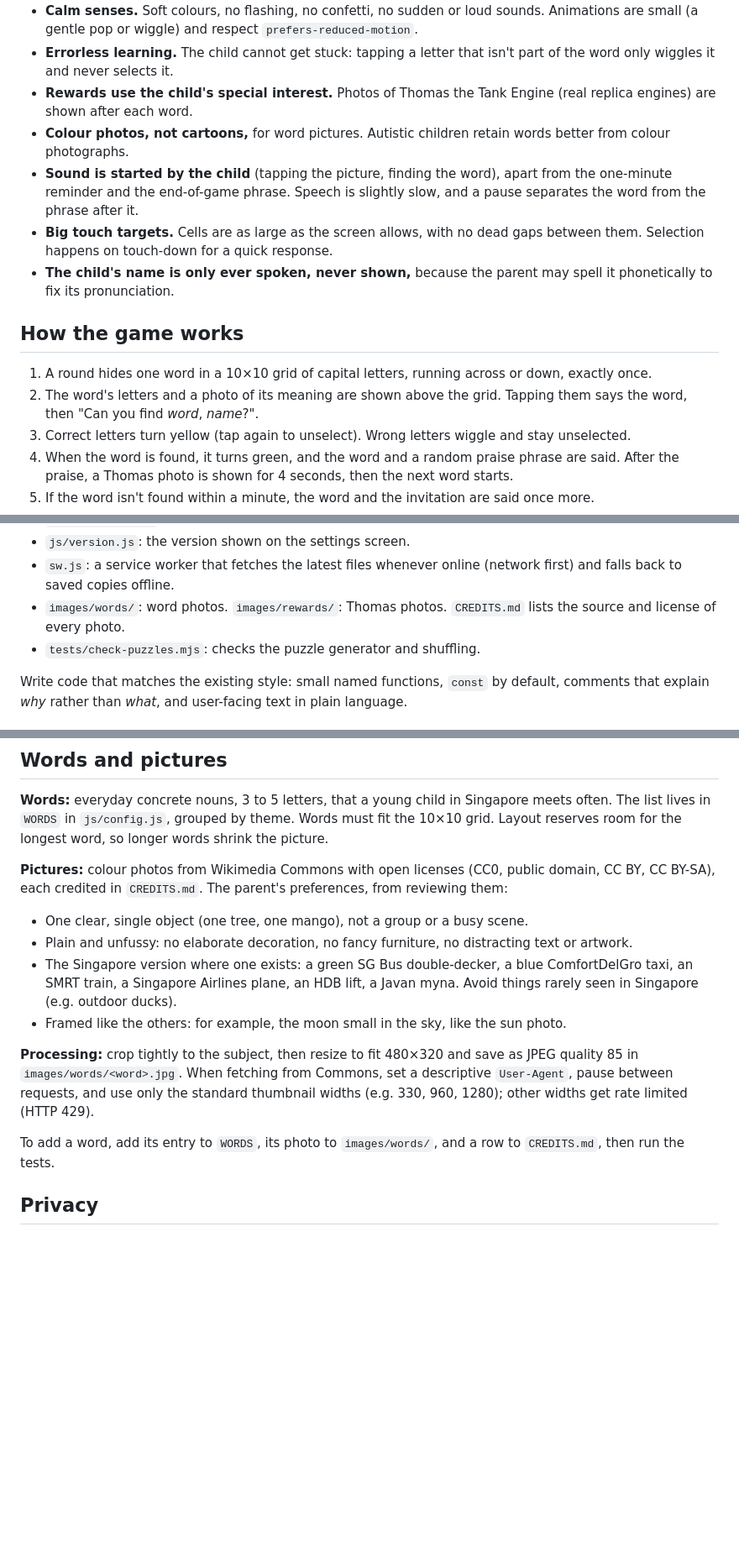
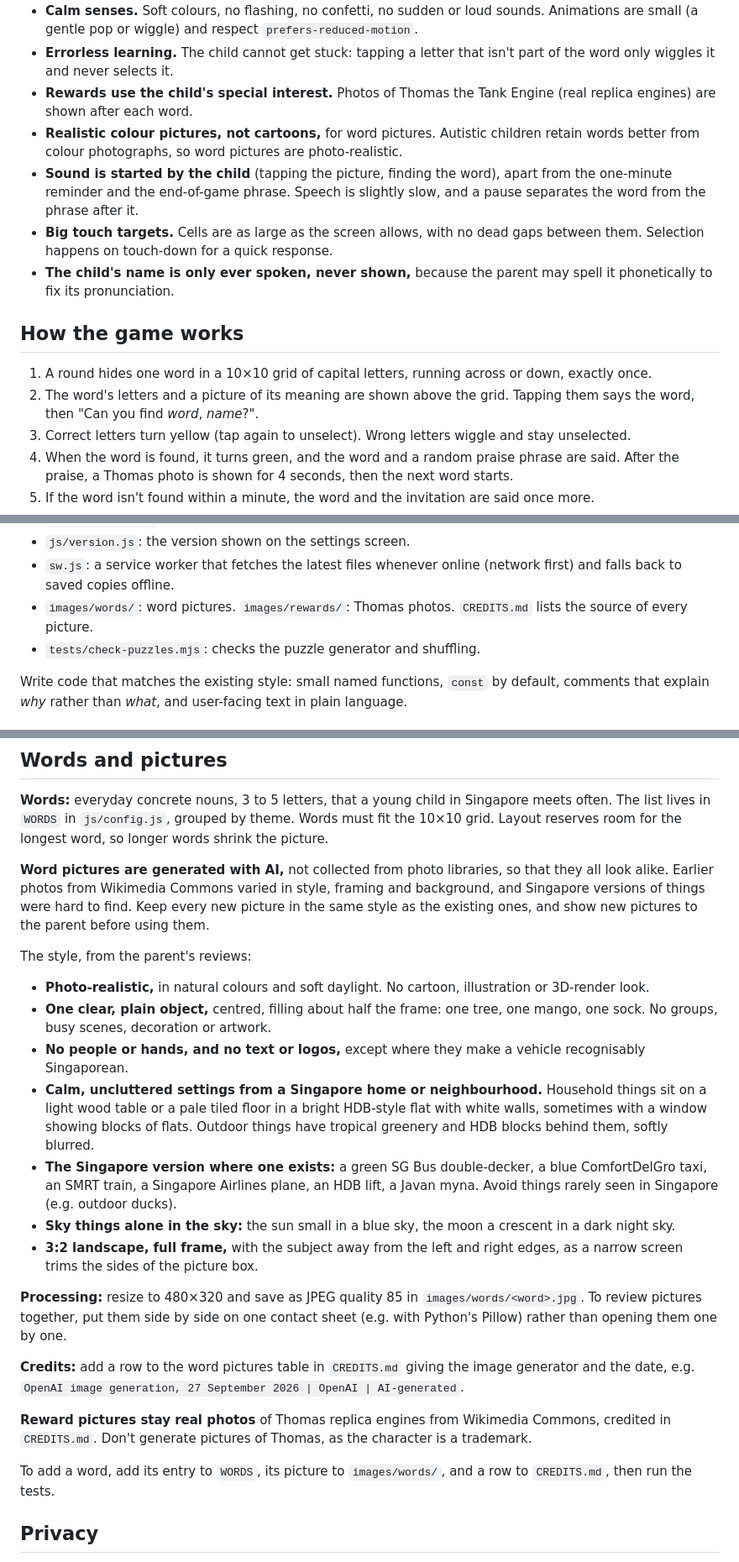
Before and after one commit to damithc/word-search-mini, a Markdown page: AGENTS.md, 3 parts joined by grey strips. Shown at 84% size. Rendered like a GitHub page; blank space fills up the shorter version.

Commit message:
AGENTS.md: Describe generating word pictures with AI
AGENTS.md says word pictures come from Wikimedia Commons, but all of
them are now AI-generated, which gives them a consistent style and
lets them show the Singapore versions of things.

Let's describe the style the generated pictures follow, how to process
and credit them, and that reward pictures stay real photos.

Co-Authored-By: Claude Opus 5.5 <noreply@anthropic.com>

```diff
--- a/AGENTS.md
+++ b/AGENTS.md
@@ -19,7 +19,7 @@ These come from research on apps for autistic children and from the parent's fee
 * **Calm senses.** Soft colours, no flashing, no confetti, no sudden or loud sounds. Animations are small (a gentle pop or wiggle) and respect `prefers-reduced-motion`.
 * **Errorless learning.** The child cannot get stuck: tapping a letter that isn't part of the word only wiggles it and never selects it.
 * **Rewards use the child's special interest.** Photos of Thomas the Tank Engine (real replica engines) are shown after each word.
-* **Colour photos, not cartoons,** for word pictures. Autistic children retain words better from colour photographs.
+* **Realistic colour pictures, not cartoons,** for word pictures. Autistic children retain words better from colour photographs, so word pictures are photo-realistic.
 * **Sound is started by the child** (tapping the picture, finding the word), apart from the one-minute reminder and the end-of-game phrase. Speech is slightly slow, and a pause separates the word from the phrase after it.
 * **Big touch targets.** Cells are as large as the screen allows, with no dead gaps between them. Selection happens on touch-down for a quick response.
 * **The child's name is only ever spoken, never shown,** because the parent may spell it phonetically to fix its pronunciation.
@@ -27,7 +27,7 @@ These come from research on apps for autistic children and from the parent's fee
 ## How the game works
 
 1. A round hides one word in a 10×10 grid of capital letters, running across or down, exactly once.
-1. The word's letters and a photo of its meaning are shown above the grid. Tapping them says the word, then "Can you find _word_, _name_?".
+1. The word's letters and a picture of its meaning are shown above the grid. Tapping them says the word, then "Can you find _word_, _name_?".
 1. Correct letters turn yellow (tap again to unselect). Wrong letters wiggle and stay unselected.
 1. When the word is found, it turns green, and the word and a random praise phrase are said. After the praise, a Thomas photo is shown for 4 seconds, then the next word starts.
 1. If the word isn't found within a minute, the word and the invitation are said once more.
@@ -51,7 +51,7 @@ The game is plain HTML, CSS and JavaScript modules with no build step and no dep
 * `js/recordings.js`: stores recordings in IndexedDB, on the device only.
 * `js/version.js`: the version shown on the settings screen.
 * `sw.js`: a service worker that fetches the latest files whenever online (network first) and falls back to saved copies offline.
-* `images/words/`: word photos. `images/rewards/`: Thomas photos. `CREDITS.md` lists the source and license of every photo.
+* `images/words/`: word pictures. `images/rewards/`: Thomas photos. `CREDITS.md` lists the source of every picture.
 * `tests/check-puzzles.mjs`: checks the puzzle generator and shuffling.
 
 Write code that matches the existing style: small named functions, `const` by default, comments that explain _why_ rather than _what_, and user-facing text in plain language.
@@ -73,16 +73,25 @@ The game is played as a Home Screen web app on an iPad. Safari there has several
 
 **Words:** everyday concrete nouns, 3 to 5 letters, that a young child in Singapore meets often. The list lives in `WORDS` in `js/config.js`, grouped by theme. Words must fit the 10×10 grid. Layout reserves room for the longest word, so longer words shrink the picture.
 
-**Pictures:** colour photos from Wikimedia Commons with open licenses (CC0, public domain, CC BY, CC BY-SA), each credited in `CREDITS.md`. The parent's preferences, from reviewing them:
+**Word pictures are generated with AI,** not collected from photo libraries, so that they all look alike. Earlier photos from Wikimedia Commons varied in style, framing and background, and Singapore versions of things were hard to find. Keep every new picture in the same style as the existing ones, and show new pictures to the parent before using them.
 
-* One clear, single object (one tree, one mango), not a group or a busy scene.
-* Plain and unfussy: no elaborate decoration, no fancy furniture, no distracting text or artwork.
-* The Singapore version where one exists: a green SG Bus double-decker, a blue ComfortDelGro taxi, an SMRT train, a Singapore Airlines plane, an HDB lift, a Javan myna. Avoid things rarely seen in Singapore (e.g. outdoor ducks).
-* Framed like the others: for example, the moon small in the sky, like the sun photo.
+The style, from the parent's reviews:
 
-**Processing:** crop tightly to the subject, then resize to fit 480×320 and save as JPEG quality 85 in `images/words/<word>.jpg`. When fetching from Commons, set a descriptive `User-Agent`, pause between requests, and use only the standard thumbnail widths (e.g. 330, 960, 1280); other widths get rate limited (HTTP 429).
+* **Photo-realistic,** in natural colours and soft daylight. No cartoon, illustration or 3D-render look.
+* **One clear, plain object,** centred, filling about half the frame: one tree, one mango, one sock. No groups, busy scenes, decoration or artwork.
+* **No people or hands, and no text or logos,** except where they make a vehicle recognisably Singaporean.
+* **Calm, uncluttered settings from a Singapore home or neighbourhood.** Household things sit on a light wood table or a pale tiled floor in a bright HDB-style flat with white walls, sometimes with a window showing blocks of flats. Outdoor things have tropical greenery and HDB blocks behind them, softly blurred.
+* **The Singapore version where one exists:** a green SG Bus double-decker, a blue ComfortDelGro taxi, an SMRT train, a Singapore Airlines plane, an HDB lift, a Javan myna. Avoid things rarely seen in Singapore (e.g. outdoor ducks).
+* **Sky things alone in the sky:** the sun small in a blue sky, the moon a crescent in a dark night sky.
+* **3:2 landscape, full frame,** with the subject away from the left and right edges, as a narrow screen trims the sides of the picture box.
 
-To add a word, add its entry to `WORDS`, its photo to `images/words/`, and a row to `CREDITS.md`, then run the tests.
+**Processing:** resize to 480×320 and save as JPEG quality 85 in `images/words/<word>.jpg`. To review pictures together, put them side by side on one contact sheet (e.g. with Python's Pillow) rather than opening them one by one.
+
+**Credits:** add a row to the word pictures table in `CREDITS.md` giving the image generator and the date, e.g. `OpenAI image generation, 27 September 2026 | OpenAI | AI-generated`.
+
+**Reward pictures stay real photos** of Thomas replica engines from Wikimedia Commons, credited in `CREDITS.md`. Don't generate pictures of Thomas, as the character is a trademark.
+
+To add a word, add its entry to `WORDS`, its picture to `images/words/`, and a row to `CREDITS.md`, then run the tests.
 
 ## Privacy
 
```
